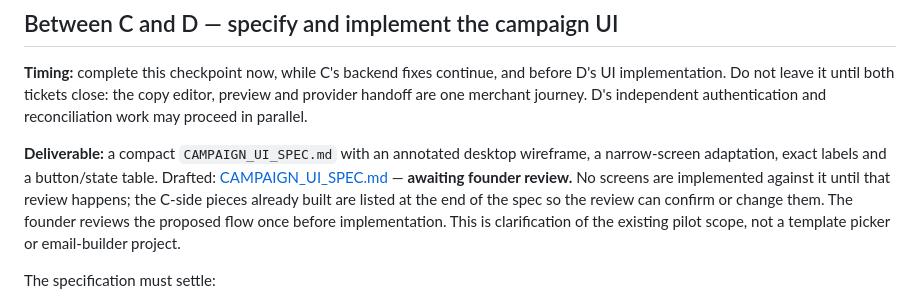
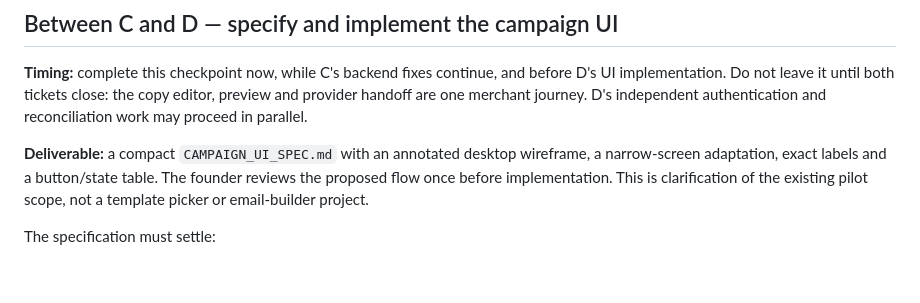
Before and after one commit to ashu37/beaconai-customer-ready, a Markdown page: IMPLEMENTATION_PLAN.md, the part around the change. Rendered like a GitHub page; blank space fills up the shorter version.

```diff
--- a/IMPLEMENTATION_PLAN.md
+++ b/IMPLEMENTATION_PLAN.md
@@ -98,7 +98,7 @@ Tickets below are implementation slices. Named new fields/endpoints are proposed
 
 **Timing:** complete this checkpoint now, while C's backend fixes continue, and before D's UI implementation. Do not leave it until both tickets close: the copy editor, preview and provider handoff are one merchant journey. D's independent authentication and reconciliation work may proceed in parallel.
 
-**Deliverable:** a compact `CAMPAIGN_UI_SPEC.md` with an annotated desktop wireframe, a narrow-screen adaptation, exact labels and a button/state table. Drafted: [CAMPAIGN_UI_SPEC.md](CAMPAIGN_UI_SPEC.md) — **awaiting founder review.** No screens are implemented against it until that review happens; the C-side pieces already built are listed at the end of the spec so the review can confirm or change them. The founder reviews the proposed flow once before implementation. This is clarification of the existing pilot scope, not a template picker or email-builder project.
+**Deliverable:** a compact `CAMPAIGN_UI_SPEC.md` with an annotated desktop wireframe, a narrow-screen adaptation, exact labels and a button/state table. The founder reviews the proposed flow once before implementation. This is clarification of the existing pilot scope, not a template picker or email-builder project.
 
 The specification must settle:
 
```
Also changed, not shown: CAMPAIGN_UI_SPEC.md (deleted, +0 -254 lines).
